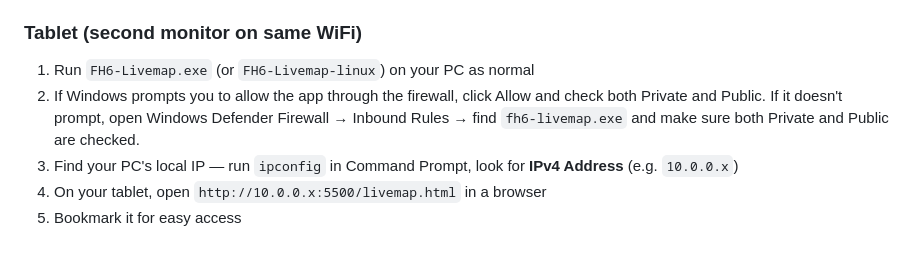
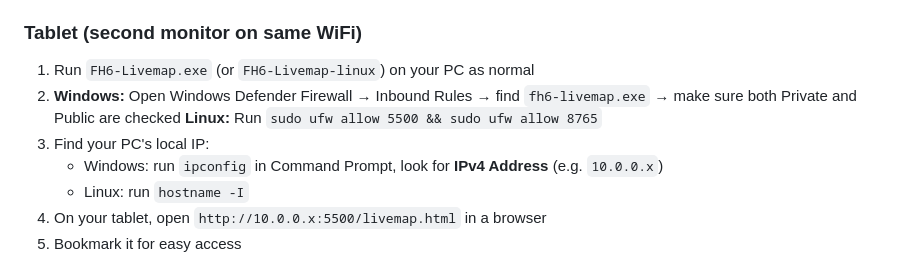
Before and after one commit to kthwang3/fh6-heatmap, a Markdown page: README.md, the part around the change. Drawn GitHub-style.

```diff
--- a/README.md
+++ b/README.md
@@ -40,8 +40,11 @@ Community heatmap + real-time live map for Forza Horizon 6. See where the commun
 ### Tablet (second monitor on same WiFi)
 
 1. Run `FH6-Livemap.exe` (or `FH6-Livemap-linux`) on your PC as normal
-2. If Windows prompts you to allow the app through the firewall, click Allow and check both Private and Public. If it doesn't prompt, open Windows Defender Firewall → Inbound Rules → find `fh6-livemap.exe` and make sure both Private and Public are checked.
-3. Find your PC's local IP — run `ipconfig` in Command Prompt, look for **IPv4 Address** (e.g. `10.0.0.x`)
+2. **Windows:** Open Windows Defender Firewall → Inbound Rules → find `fh6-livemap.exe` → make sure both Private and Public are checked
+   **Linux:** Run `sudo ufw allow 5500 && sudo ufw allow 8765`
+3. Find your PC's local IP:
+   - Windows: run `ipconfig` in Command Prompt, look for **IPv4 Address** (e.g. `10.0.0.x`)
+   - Linux: run `hostname -I`
 4. On your tablet, open `http://10.0.0.x:5500/livemap.html` in a browser
 5. Bookmark it for easy access
 
```
